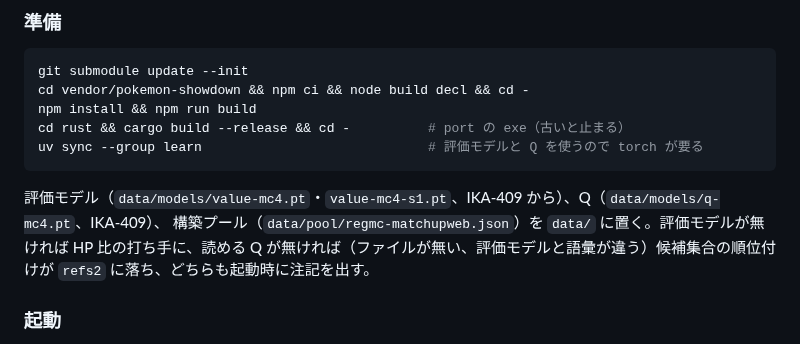
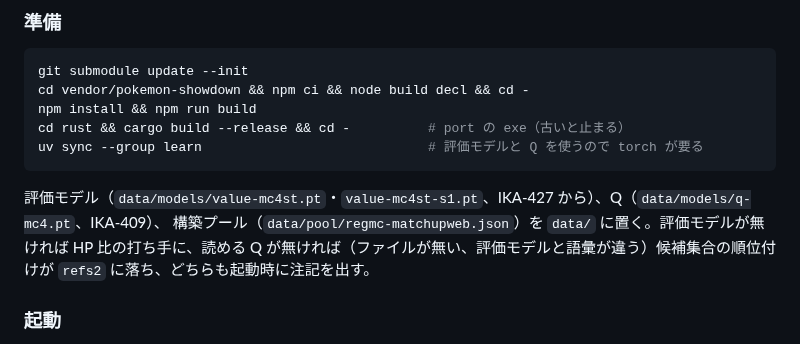
Before and after one commit to Ikazuchisdiary/pokeuraou, a Markdown page: README.md, the part around the change. Rendered like a GitHub page.

Commit message:
IKA-427: record (re-encoding, Q trunk identity) and README's shipped leaf
Co-Authored-By: Claude Opus 5.5 <noreply@anthropic.com>

````diff
--- a/README.md
+++ b/README.md
@@ -17,7 +17,7 @@ cd rust && cargo build --release && cd -          # port の exe（古いと止
 uv sync --group learn                             # 評価モデルと Q を使うので torch が要る
 ```
 
-評価モデル（`data/models/value-mc4.pt`・`value-mc4-s1.pt`、IKA-409 から）、Q（`data/models/q-mc4.pt`、IKA-409）、
+評価モデル（`data/models/value-mc4st.pt`・`value-mc4st-s1.pt`、IKA-427 から）、Q（`data/models/q-mc4.pt`、IKA-409）、
 構築プール（`data/pool/regmc-matchupweb.json`）を `data/` に置く。評価モデルが無ければ
 HP 比の打ち手に、読める Q が無ければ（ファイルが無い、評価モデルと語彙が違う）候補集合の順位付けが `refs2` に落ち、どちらも起動時に注記を出す。
 
````
Also changed, not shown: records/IKA-427.md (added, +113 -0 lines).
